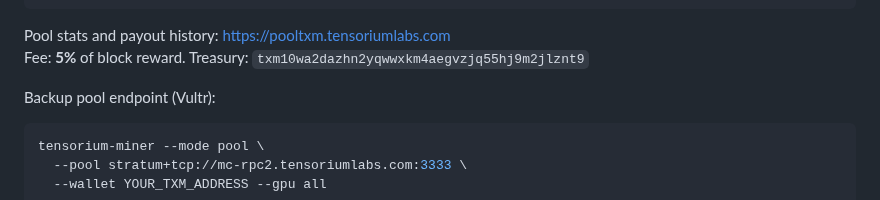
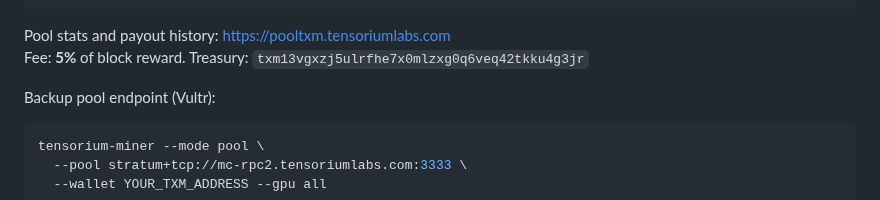
Before and after one commit to tensorium-labs/tensorium-core, a Markdown page: README.md, the part around the change. Drawn GitHub-style.

Commit message:
docs(readme): fix pool treasury address
Co-Authored-By: Claude Sonnet 4.6 <noreply@anthropic.com>

````diff
--- a/README.md
+++ b/README.md
@@ -45,7 +45,7 @@ tensorium-miner \
 ```
 
 Pool stats and payout history: https://pooltxm.tensoriumlabs.com
-Fee: **5%** of block reward. Treasury: `txm10wa2dazhn2yqwwxkm4aegvzjq55hj9m2jlznt9`
+Fee: **5%** of block reward. Treasury: `txm13vgxzj5ulrfhe7x0mlzxg0q6veq42tkku4g3jr`
 
 Backup pool endpoint (Vultr):
 ```bash
````
